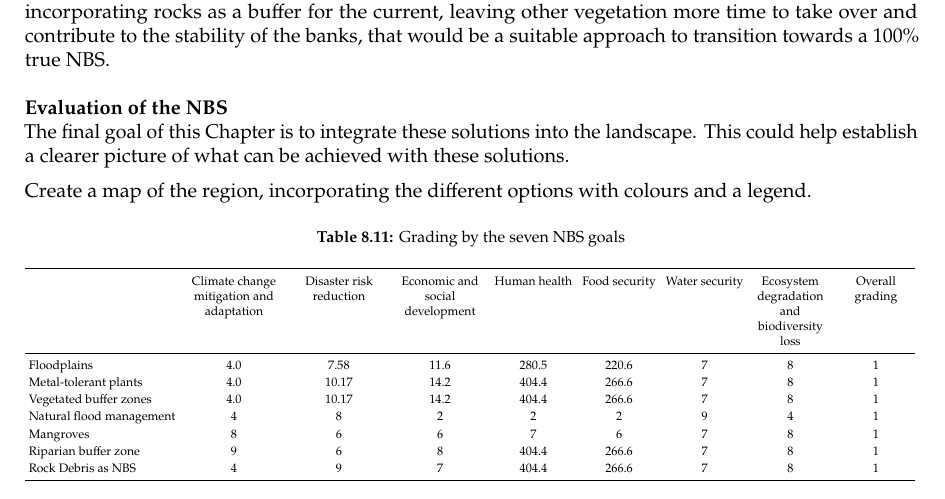
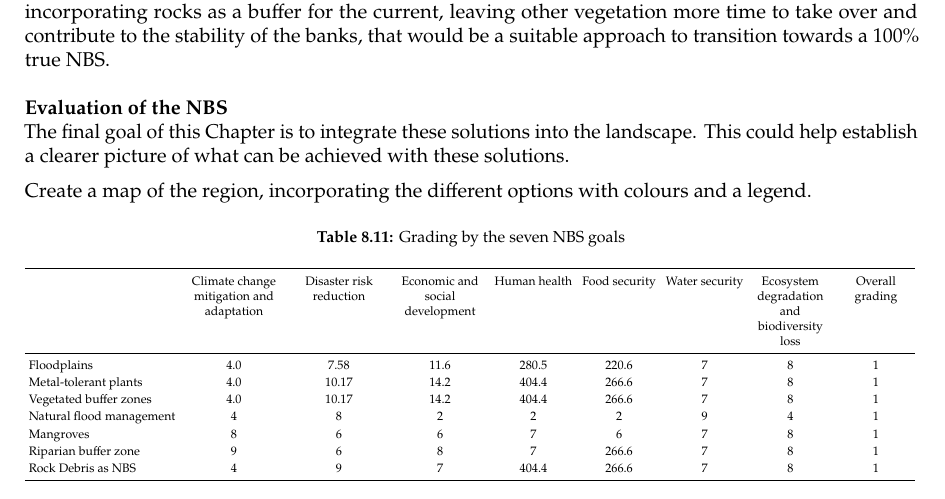
Before and after one commit to Njeapp2/bibtex, a LaTeX thesis (report.tex, which reads mainmatter/8-Mitigation.tex): part of page 117 of 190, cut so that both start at the same text. Compiled offline with pdfLaTeX.

Commit message:
Update on Overleaf.

```diff
--- a/mainmatter/8-Mitigation.tex
+++ b/mainmatter/8-Mitigation.tex
@@ -1097,7 +1097,7 @@ Create a map of the region, incorporating the different options with colours and
     Vegetated buffer zones & 4.0 & 10.17 & 14.2 & 404.4 & 266.6 & 7 & 8 & 1\\
     Natural flood management     & 4 & 8 & 2 & 2 & 2 & 9 & 4 & 1\\
     Mangroves               & 8 & 6 & 6 & 7 & 6 & 7 & 8 & 1\\
-    Riparian buffer zone  & 9 & 6 & 8 & 404.4 & 266.6 & 7 & 8 & 1\\
+    Riparian buffer zone  & 9 & 6 & 8 & 7 & 266.6 & 7 & 8 & 1\\
     Rock Debris as NBS   & 4 & 9 & 7 & 404.4 & 266.6 & 7 & 8 & 1\\
     \bottomrule
   \end{tabular}
```
